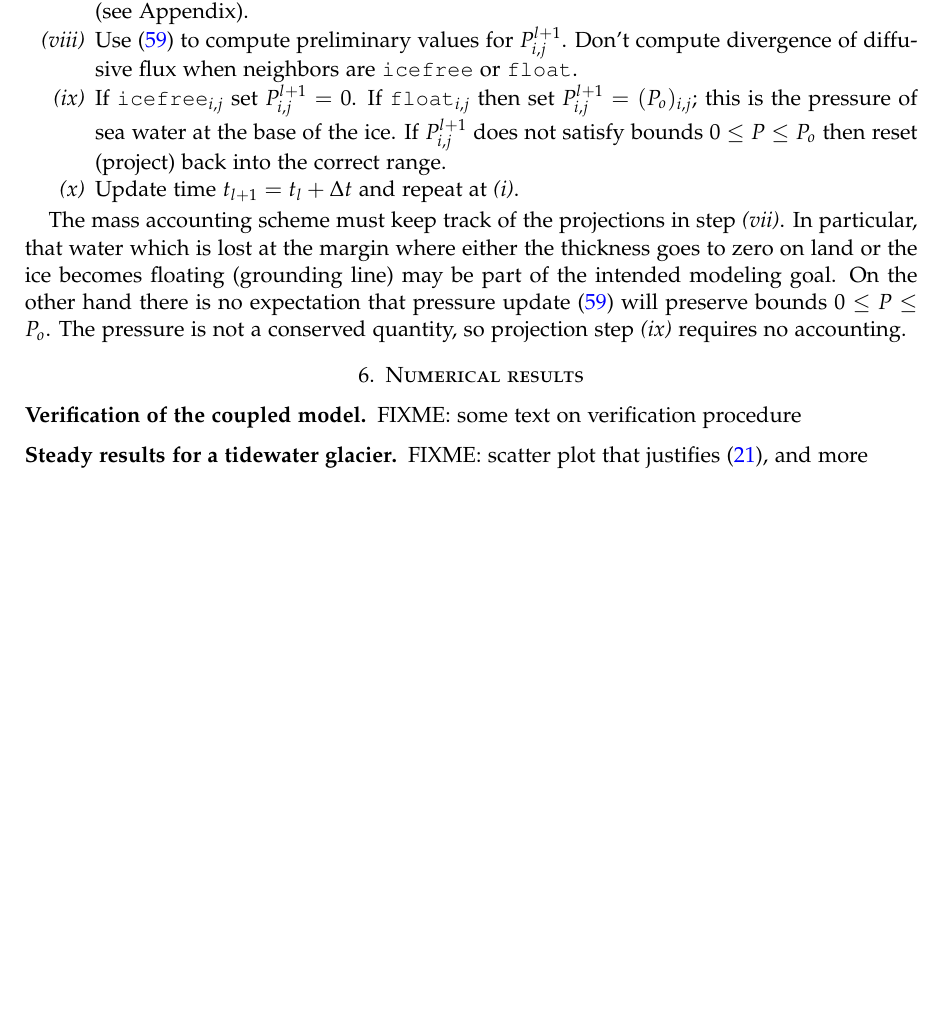
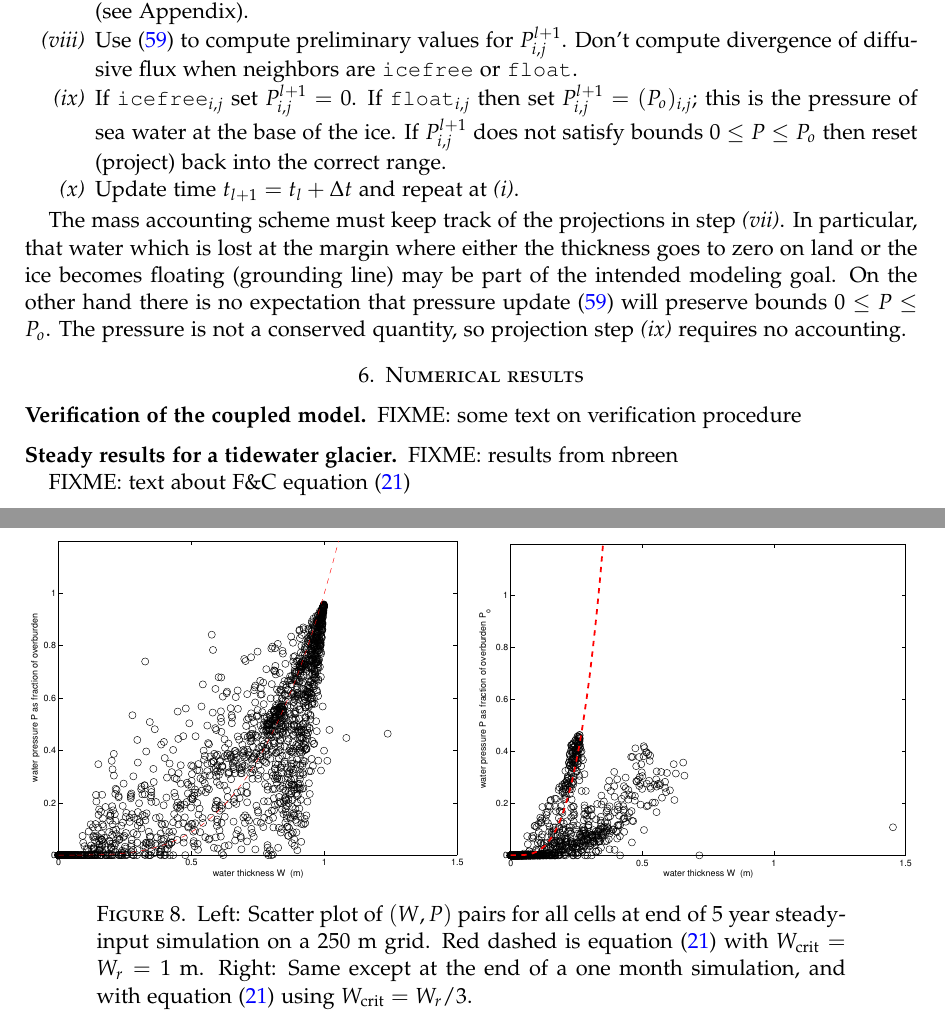
Before and after one commit to bueler/hydrolakes, a LaTeX paper (dampnotes.tex): part of page 18 of 21 before the commit and two parts of pages 18 and 20 of 22 after it, the two joined at a grey line, cut so that both start at the same text, the shorter picture padded with empty space. Compiled offline with pdfLaTeX.

Commit message:
included 'is P=P(W)?' figs

```diff
--- a/dampnotes.tex
+++ b/dampnotes.tex
@@ -646,9 +646,16 @@ The mass accounting scheme must keep track of the projections in step \emph{(vii
 
 \subsection*{Steady results for a tidewater glacier}
 
-FIXME:  scatter plot that justifies \eqref{eq:PofWFC}, and more
+FIXME: results from nbreen
 
+FIXME:  text about F\&C equation \eqref{eq:PofWFC}
 
+\begin{figure}[ht]
+\includegraphics[width=3.0in,keepaspectratio=true]{figs/isPofW-250m} \,
+\includegraphics[width=3.0in,keepaspectratio=true]{figs/isPofW-250m-month}
+\caption{Left: Scatter plot of $(W,P)$ pairs for all cells at end of 5 year steady-input simulation on a 250 m grid.  Red dashed is equation \eqref{eq:PofWFC} with $W_{\text{crit}} = W_r = 1$ m.  Right: Same except at the end of a one month simulation, and with equation \eqref{eq:PofWFC} using $W_{\text{crit}} = W_r / 3$.}
+\label{fig:isPofWnbreen}
+\end{figure}
 
 \clearpage\newpage
 
```
Also changed, not shown: figs/isPofW-250m-month.pdf (added), figs/isPofW-250m.pdf (added).
